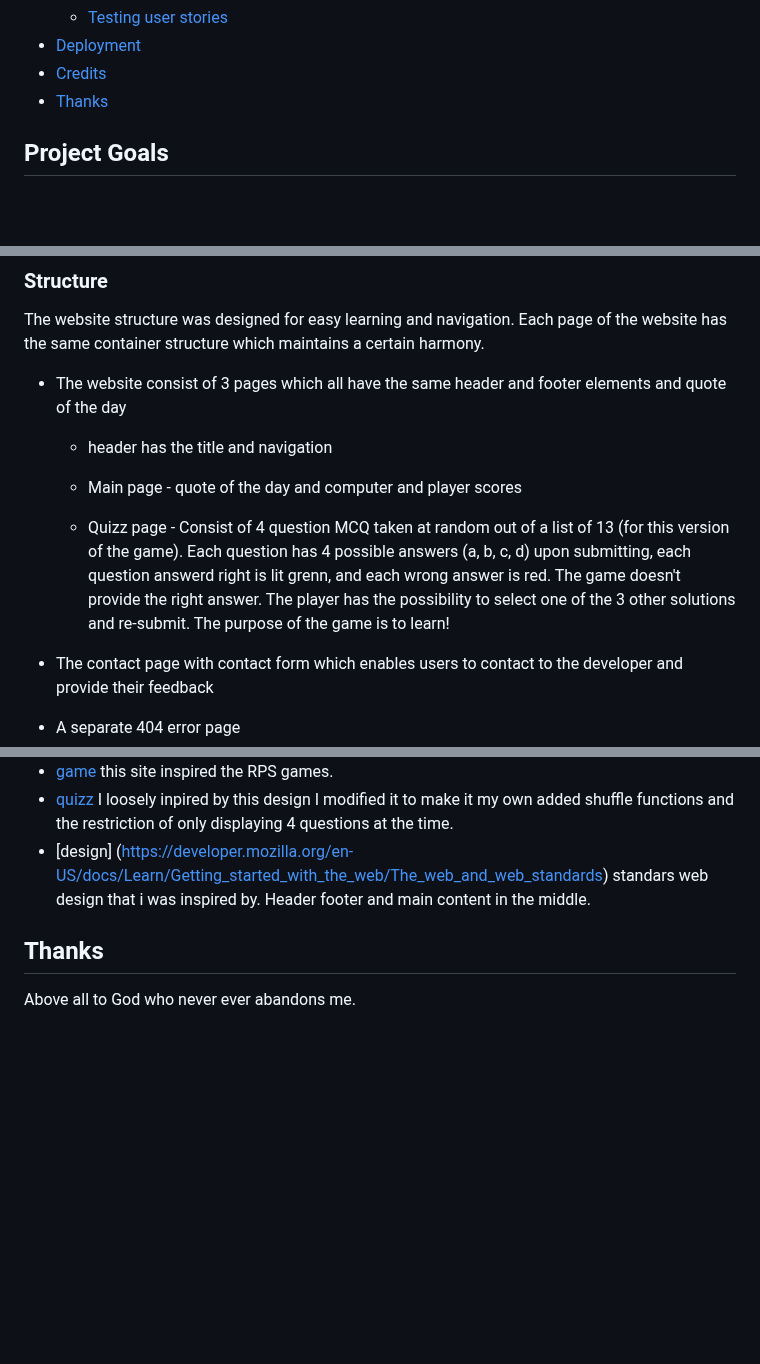
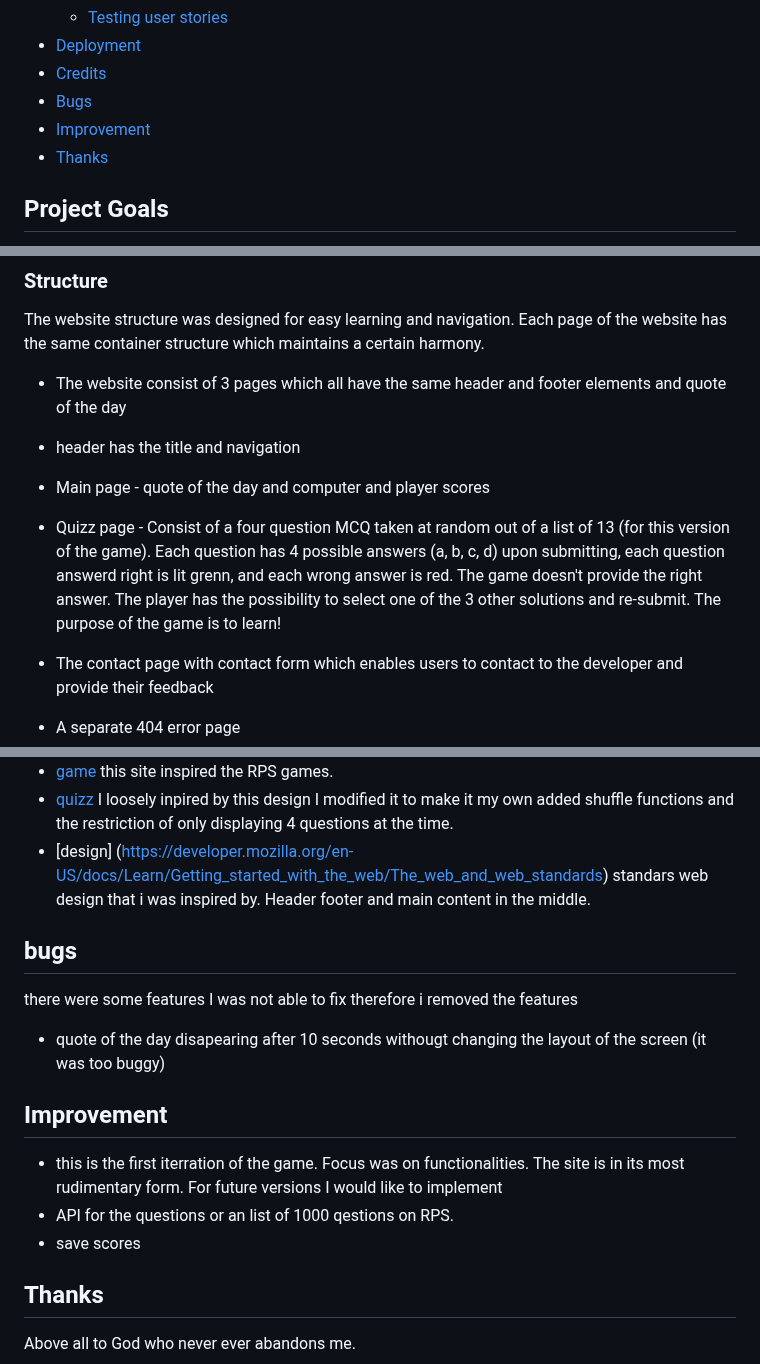
Before and after one commit to bwogit/CI_PP2_GAME, a Markdown page: README.md, 3 parts joined by grey strips. Drawn GitHub-style; blank space fills up the shorter version.

Commit message:
Adding improvement section to Readme

```diff
--- a/README.md
+++ b/README.md
@@ -37,6 +37,8 @@ Table of Content
     - [Testing user stories](#testing-user-stories)
   - [Deployment](#deployment)
   - [Credits](#credits)
+  - [Bugs](#bugs)
+  - [Improvement](#improvement)
   - [Thanks](#thanks)
 
 ## Project Goals
@@ -113,10 +115,10 @@ Google Fonts were implemented on the website. Lexend with sans-serif fallback wa
 The website structure was designed for easy learning and navigation. Each page of the website has the same container structure which maintains a certain harmony.
 
 - The website consist of 3 pages which all have the same header and footer elements and quote of the day
-  - header has the title and navigation
-  - Main page - quote of the day and computer and player scores
+- header has the title and navigation
+- Main page - quote of the day and computer and player scores
 
-  - Quizz page - Consist of 4 question MCQ taken at random out of a list of 13 (for this version of the game). Each question has 4 possible answers (a, b, c, d) upon submitting, each question answerd right is lit grenn, and each wrong answer is red. The game doesn't provide the right answer. The player has the possibility to select one of the 3 other solutions and re-submit. The purpose of the game is to learn!
+- Quizz page - Consist of a four question MCQ taken at random out of a list of 13 (for this version of the game). Each question has 4 possible answers (a, b, c, d) upon submitting, each question answerd right is lit grenn, and each wrong answer is red. The game doesn't provide the right answer. The player has the possibility to select one of the 3 other solutions and re-submit. The purpose of the game is to learn!
 
 - The contact page with contact form which enables users to contact to the developer and provide their feedback
 - A separate 404 error page
@@ -564,6 +567,20 @@ The website was deployed using GitHub Pages by following these steps:
 - [quizz](https://simplestepscode.com/javascript-quiz-tutorial/) I loosely inpired by this design I modified it to make it my own added shuffle functions and the restriction of only displaying 4 questions at the time.
 - [design] (https://developer.mozilla.org/en-US/docs/Learn/Getting_started_with_the_web/The_web_and_web_standards) standars web design that i was inspired by. Header footer and main content in the middle.
 
+## bugs
+
+there were some features I was not able to fix therefore i removed the features
+- quote of the day disapearing after 10 seconds withougt changing the layout of the screen (it was too buggy)
+
+
+
+
+## Improvement
+- this is the first iterration of the game. Focus was on functionalities. The site is in its most rudimentary form. For future versions I would like to implement
+- API for the questions or an list of 1000 qestions on RPS.
+- save scores
+
+
 
 ## Thanks
 Above all to God who never ever abandons me.
```
Also changed, not shown: other parts of README.md (+1 -0 lines).
